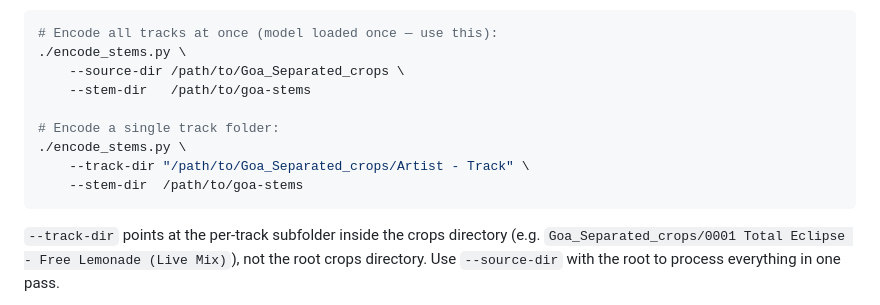
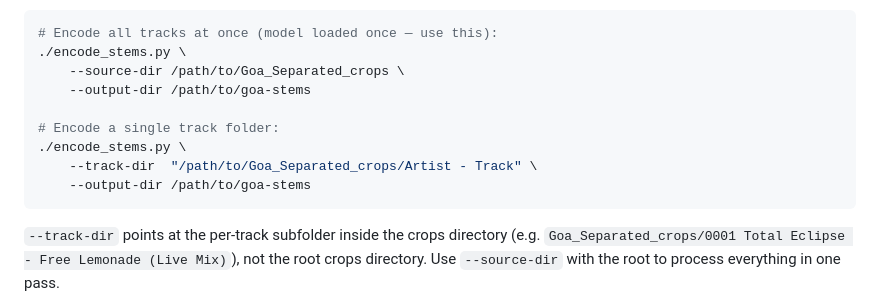
Before and after one commit to Taikakim/mir-feature-extraction, a Markdown page: USER_MANUAL.md, the part around the change. GitHub-like rendering.

Commit message:
encode_stems: rename --stem-dir to --output-dir for consistency with encode_dataset.py
Co-Authored-By: Claude Sonnet 4.6 <noreply@anthropic.com>

````diff
--- a/USER_MANUAL.md
+++ b/USER_MANUAL.md
@@ -194,12 +194,12 @@ Re-runs are incremental: tracks whose `.npy` already exists are skipped. Compani
 # Encode all tracks at once (model loaded once — use this):
 ./encode_stems.py \
     --source-dir /path/to/Goa_Separated_crops \
-    --stem-dir   /path/to/goa-stems
+    --output-dir /path/to/goa-stems
 
 # Encode a single track folder:
 ./encode_stems.py \
-    --track-dir "/path/to/Goa_Separated_crops/Artist - Track" \
-    --stem-dir  /path/to/goa-stems
+    --track-dir  "/path/to/Goa_Separated_crops/Artist - Track" \
+    --output-dir /path/to/goa-stems
 ```
 
 `--track-dir` points at the per-track subfolder inside the crops directory (e.g. `Goa_Separated_crops/0001 Total Eclipse - Free Lemonade (Live Mix)`), not the root crops directory. Use `--source-dir` with the root to process everything in one pass.
````
